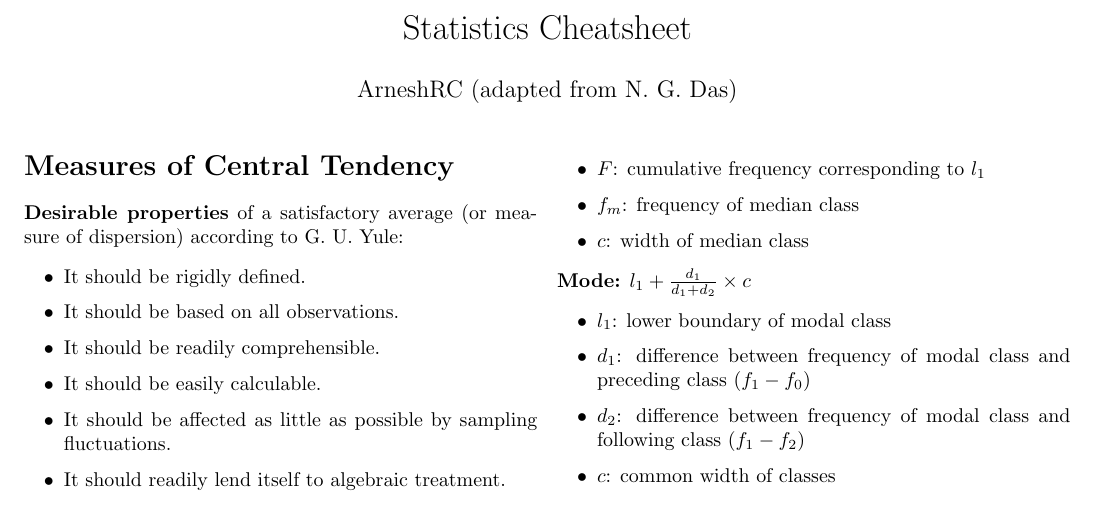
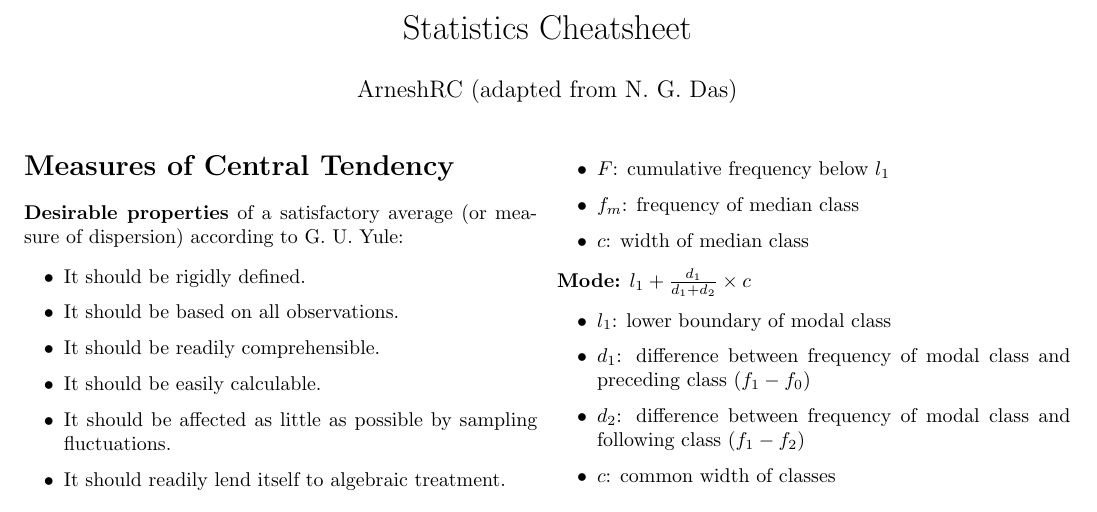
Before and after one commit to JU-MCSE-AI-DS/Statistics-Cheatsheet, a LaTeX document (main.tex, which reads partials/central_tendency.tex): part of page 1 of 5, cut so that both start at the same text. Compiled offline with pdfLaTeX.

Commit message:
central_tendency: fixed median formula

```diff
--- a/partials/central_tendency.tex
+++ b/partials/central_tendency.tex
@@ -53,7 +53,7 @@
 \begin{itemize}
     \item $l_1$: lower boundary of median class
     \item $N$: total frequency
-    \item $F$: cumulative frequency corresponding to $l_1$
+    \item $F$: cumulative frequency below $l_1$
     \item $f_m$: frequency of median class
     \item $c$: width of median class
 \end{itemize}
```
